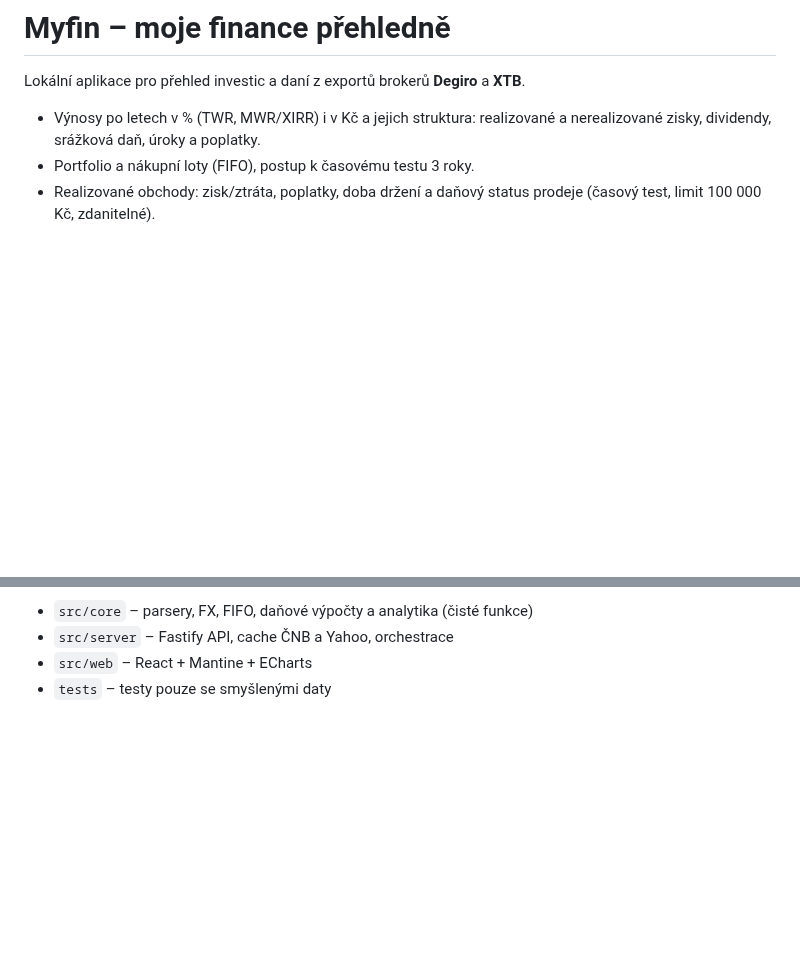
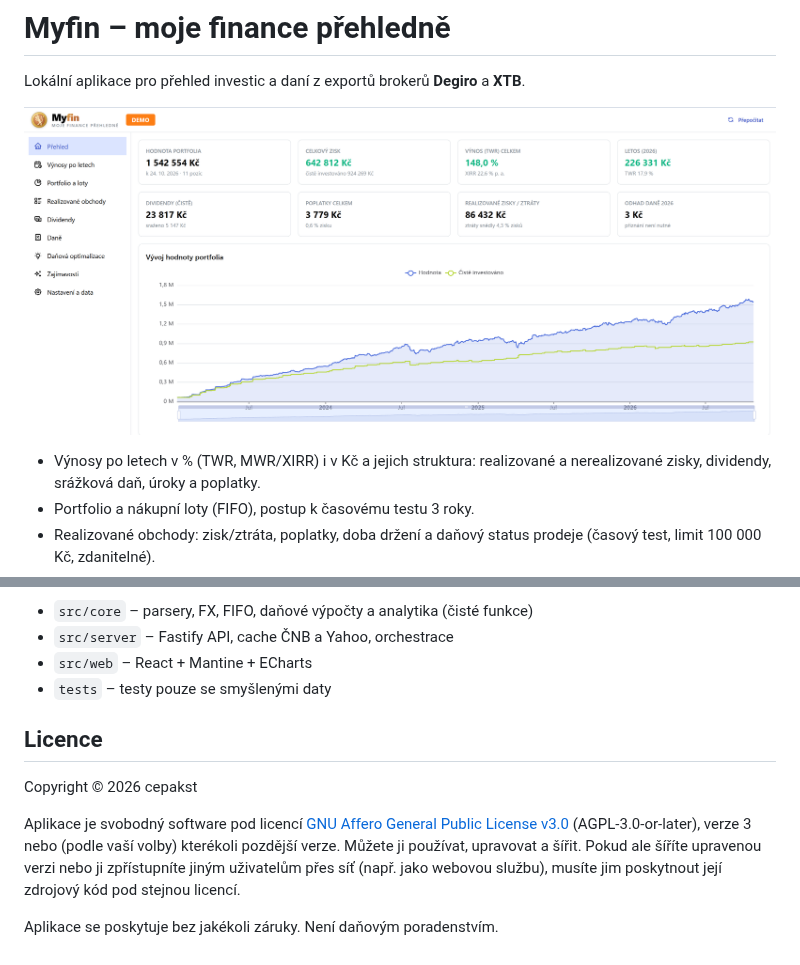
Before and after one commit to cepakst/myfin, a Markdown page: README.md, 2 parts joined by grey strips. Drawn GitHub-style; pictures changed too: docs/screenshot.png (added); blank space fills up the shorter version.

Commit message:
License under AGPL-3.0-or-later and add a README screenshot
The screenshot shows the bundled demo data only.

Co-authored-by: Copilot <223556219+Copilot@users.noreply.github.com>

```diff
--- a/README.md
+++ b/README.md
@@ -1,6 +1,8 @@
 # Myfin – moje finance přehledně
 
 Lokální aplikace pro přehled investic a daní z exportů brokerů **Degiro** a **XTB**.
+
+![Přehled aplikace Myfin s ukázkovými daty](docs/screenshot.png)
 
 - Výnosy po letech v % (TWR, MWR/XIRR) i v Kč a jejich struktura: realizované a nerealizované zisky, dividendy, srážková daň, úroky a poplatky.
 - Portfolio a nákupní loty (FIFO), postup k časovému testu 3 roky.
@@ -99,3 +101,11 @@ Struktura:
 - `src/server` – Fastify API, cache ČNB a Yahoo, orchestrace
 - `src/web` – React + Mantine + ECharts
 - `tests` – testy pouze se smyšlenými daty
+
+## Licence
+
+Copyright © 2026 cepakst
+
+Aplikace je svobodný software pod licencí [GNU Affero General Public License v3.0](LICENSE) (AGPL-3.0-or-later), verze 3 nebo (podle vaší volby) kterékoli pozdější verze. Můžete ji používat, upravovat a šířit. Pokud ale šíříte upravenou verzi nebo ji zpřístupníte jiným uživatelům přes síť (např. jako webovou službu), musíte jim poskytnout její zdrojový kód pod stejnou licencí.
+
+Aplikace se poskytuje bez jakékoli záruky. Není daňovým poradenstvím.
```
Also changed, not shown: 2 other files.
